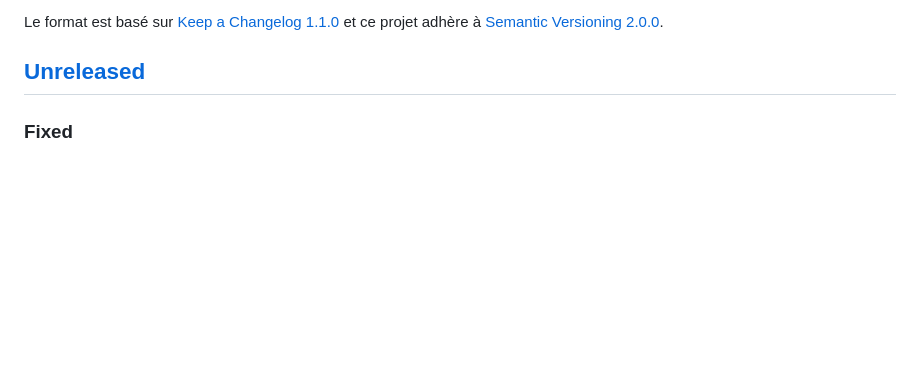
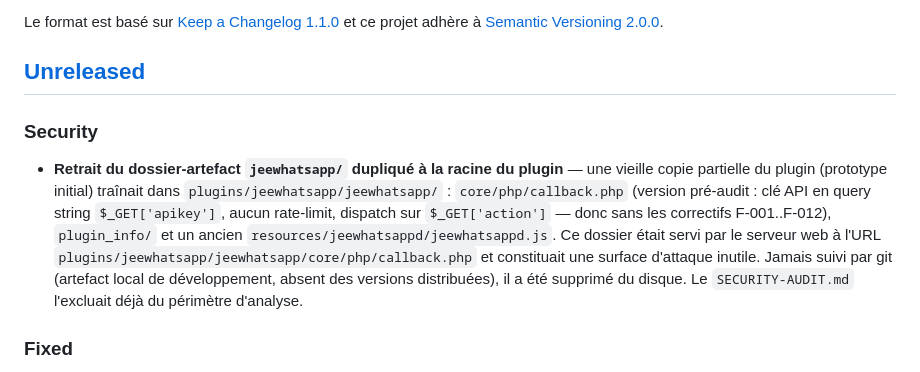
Before and after one commit to Aldarande/jeewhatsapp, a Markdown page: CHANGELOG.md, the part around the change. Rendered like a GitHub page; blank space fills up the shorter version.

Commit message:
security: documente le retrait du dossier-artefact jeewhatsapp/ duplique (P1)
Le dossier plugins/jeewhatsapp/jeewhatsapp/ (vieille copie pre-audit du plugin :
callback.php avec apikey en query string, sans rate-limit) etait servi par le web.
Jamais suivi par git, supprime du disque. Cette entree CHANGELOG documente le retrait.

Co-Authored-By: Claude Fable 5 <noreply@anthropic.com>

```diff
--- a/CHANGELOG.md
+++ b/CHANGELOG.md
@@ -6,6 +6,20 @@ Le format est basé sur [Keep a Changelog 1.1.0](https://keepachangelog.com/fr/1
 et ce projet adhère à [Semantic Versioning 2.0.0](https://semver.org/).
 
 ## [Unreleased]
+
+### Security
+
+- **Retrait du dossier-artefact `jeewhatsapp/` dupliqué à la racine du plugin** —
+  une vieille copie partielle du plugin (prototype initial) traînait dans
+  `plugins/jeewhatsapp/jeewhatsapp/` : `core/php/callback.php` (version
+  pré-audit : clé API en query string `$_GET['apikey']`, aucun rate-limit,
+  dispatch sur `$_GET['action']` — donc sans les correctifs F-001..F-012),
+  `plugin_info/` et un ancien `resources/jeewhatsappd/jeewhatsappd.js`. Ce
+  dossier était servi par le serveur web à l'URL
+  `plugins/jeewhatsapp/jeewhatsapp/core/php/callback.php` et constituait une
+  surface d'attaque inutile. Jamais suivi par git (artefact local de
+  développement, absent des versions distribuées), il a été supprimé du disque.
+  Le `SECURITY-AUDIT.md` l'excluait déjà du périmètre d'analyse.
 
 ### Fixed
 
```
